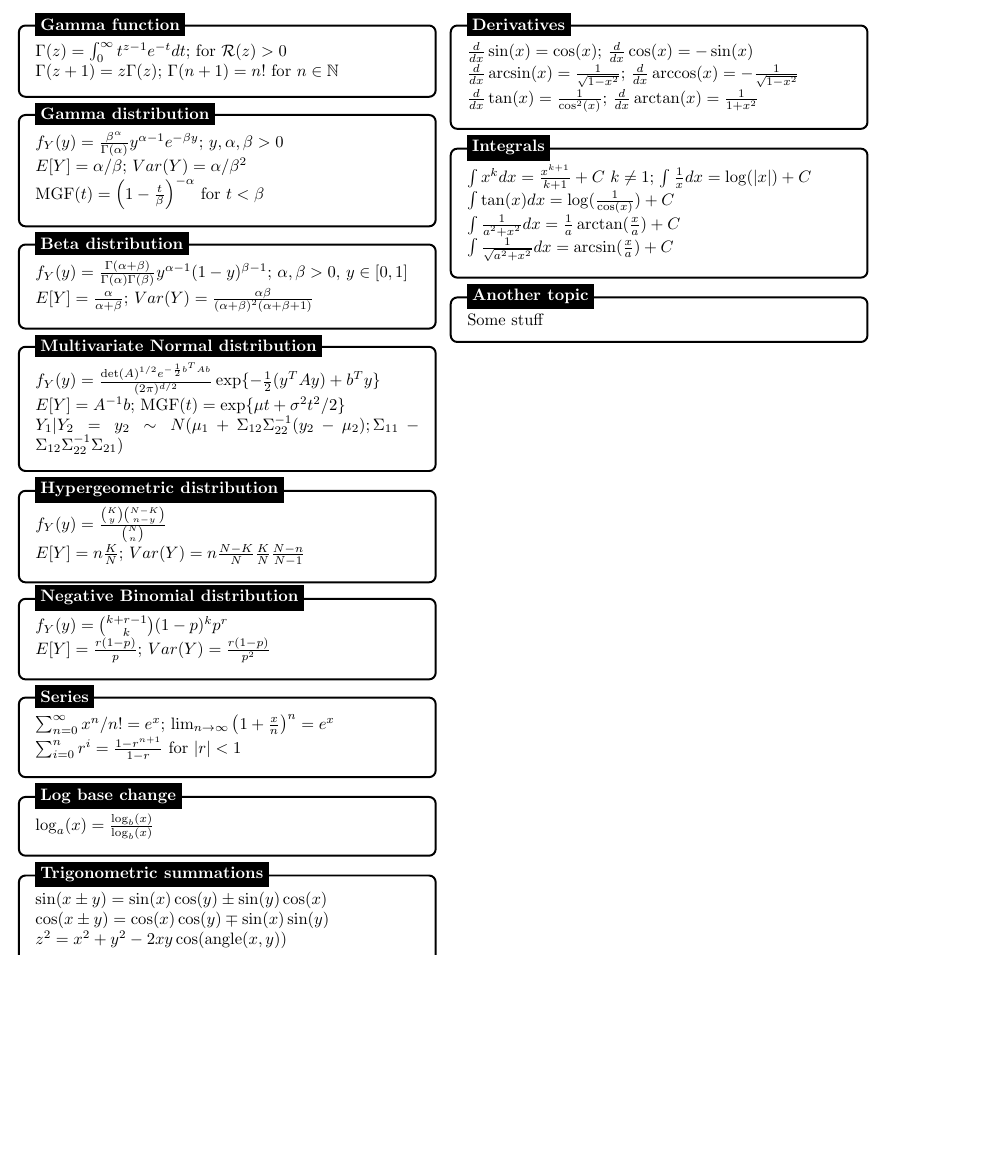
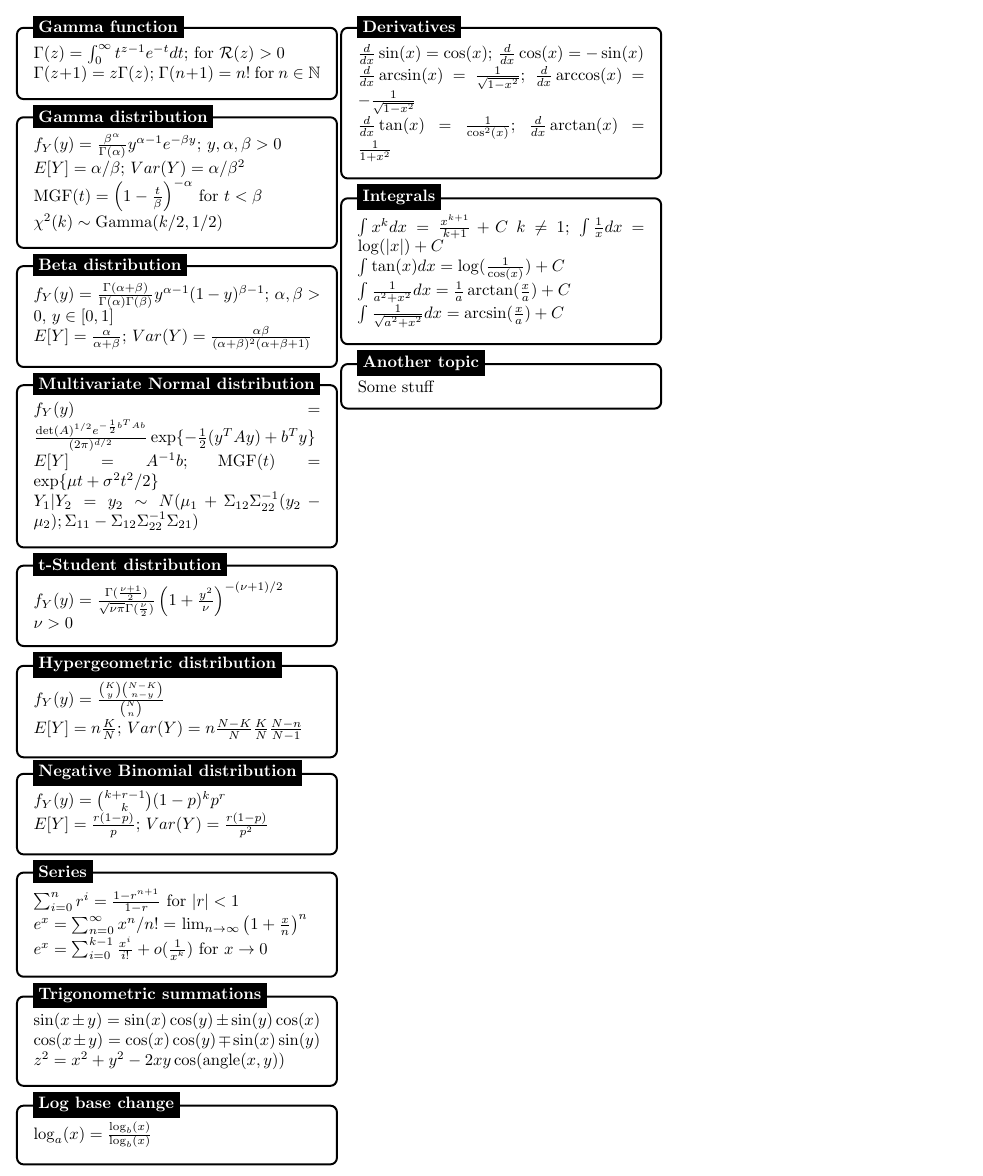
Before and after one commit to pietro-stangherlin/probability_cheat_sheet, a LaTeX document (cp_cheat_sheet.tex): part of the page, cut so that both start at the same text, the shorter picture padded with empty space. Compiled offline with pdfLaTeX.

Commit message:
In README.md changed Block with Box. In .tex file changed to a4 paper style, added exp Taylor expansion, chi2 as a Gamma case and t-Student density

```diff
--- a/cp_cheat_sheet.tex
+++ b/cp_cheat_sheet.tex
@@ -1,5 +1,6 @@
 \documentclass{article}
-\usepackage[landscape]{geometry}
+%\usepackage[landscape]{geometry}
+\usepackage[a4paper, total={5in, 8.3in}]{geometry}
 \usepackage{url}
 \usepackage{multicol}
 \usepackage{amsmath}
@@ -15,7 +16,7 @@
 \usepackage{mathtools}
 \usepackage{amsmath,amssymb}
 \usepackage{enumitem}
-\makeatletter
+%\makeatletter
 
 %\newcommand*\bigcdot{\mathpalette\bigcdot@{.5}}
 %\newcommand*\bigcdot@[2]{\mathbin{\vcenter{\hbox{\scalebox{#2}{$\m@th#1\bullet$}}}}}
@@ -61,7 +62,8 @@
     \begin{minipage}{0.3\textwidth}
     $f_Y(y) = \frac{\beta^{\alpha}}{\Gamma(\alpha)}y^{\alpha - 1}e^{-\beta y}$; $y, \alpha, \beta > 0$ \\
     $ E[Y] = \alpha / \beta$; $Var(Y) = \alpha / \beta^{2}$ \\
-    MGF$(t)= \left( 1 - \frac{t}{\beta} \right)^{-\alpha}$ for $t < \beta$
+    MGF$(t)= \left( 1 - \frac{t}{\beta} \right)^{-\alpha}$ for $t < \beta$ \\
+    $\chi^2 (k) \sim \text{Gamma}(k/2, 1/2)$
     \end{minipage}
 };
 %------------ Gamma distribution Header ---------------------
@@ -93,6 +95,19 @@
 \node[fancytitle, right=10pt] at (box.north west) {Multivariate Normal distribution};
 \end{tikzpicture}
 
+
+%------------ t-Student distribution ---------------
+\begin{tikzpicture}
+\node [mybox] (box){%
+    \begin{minipage}{0.3\textwidth}
+    $f_Y(y) = \frac{\Gamma(\frac{\nu + 1}{2})}{\sqrt{\nu \pi} \Gamma (\frac{\nu}{2})} \left(1 + \frac{y^2}{\nu} \right)^{-(\nu + 1)/2}$\\
+    $\nu > 0$
+    \end{minipage}
+};
+%------------ At-Student distribution Header ---------------------
+\node[fancytitle, right=10pt] at (box.north west) {t-Student distribution};
+\end{tikzpicture}
+
 %------------ Hypergeometric distribution Content ---------------
 \begin{tikzpicture}
 \node [mybox] (box){%
@@ -120,24 +135,16 @@
 \begin{tikzpicture}
 \node [mybox] (box){%
     \begin{minipage}{0.3\textwidth}
-        $\sum_{n=0}^{\infty} x^n/{n!} = e^x$; $\lim_{n \rightarrow \infty} \left(1 + \frac{x}{n} \right)^n = e^{x}$ \\
-        $\sum^{n}_{i = 0}r^{i} = \frac{1 - r^{n+1}}{1 - r}$ for $|r| < 1$
+    $\sum^{n}_{i = 0}r^{i} = \frac{1 - r^{n+1}}{1 - r}$ for $|r| < 1$ \\
+        $ e^x = \sum_{n=0}^{\infty} x^n/{n!} = $ $\lim_{n \rightarrow \infty} \left(1 + \frac{x}{n} \right)^n$ \\
+        $e^x = \sum^{k - 1}_{i = 0} \frac{x^i}{i!} + o(\frac{1}{x^k})$ for $x \rightarrow 0$
+
     \end{minipage}
 };
 %------------ Series Header ---------------------
 \node[fancytitle, right=10pt] at (box.north west) {Series};
 \end{tikzpicture}
 
-%------------ Log base change Content ---------------
-\begin{tikzpicture}
-\node [mybox] (box){%
-    \begin{minipage}{0.3\textwidth}
-    $\log_{a}(x) = \frac{\log_{b}(x)}{\log_{b}(x)}$
-    \end{minipage}
-};
-%------------ Log base change Header ---------------------
-\node[fancytitle, right=10pt] at (box.north west) {Log base change};
-\end{tikzpicture}
 
 
 %------------ Trigonometric summations Content ---------------
@@ -153,15 +160,17 @@
 \node[fancytitle, right=10pt] at (box.north west) {Trigonometric summations};
 \end{tikzpicture}
 
-%------------ Another topic ---------------
+
+
+%------------ Log base change Content ---------------
 \begin{tikzpicture}
 \node [mybox] (box){%
     \begin{minipage}{0.3\textwidth}
-    Some stuff
+    $\log_{a}(x) = \frac{\log_{b}(x)}{\log_{b}(x)}$
     \end{minipage}
 };
-%------------ Another topic Header ---------------------
-\node[fancytitle, right=10pt] at (box.north west) {Another topic};
+%------------ Log base change Header ---------------------
+\node[fancytitle, right=10pt] at (box.north west) {Log base change};
 \end{tikzpicture}
 
 
```
Also changed, not shown: README.md, cp_cheat_sheet.pdf, cp_cheat_sheet.tex (3 more changed lines), 2 other files.
